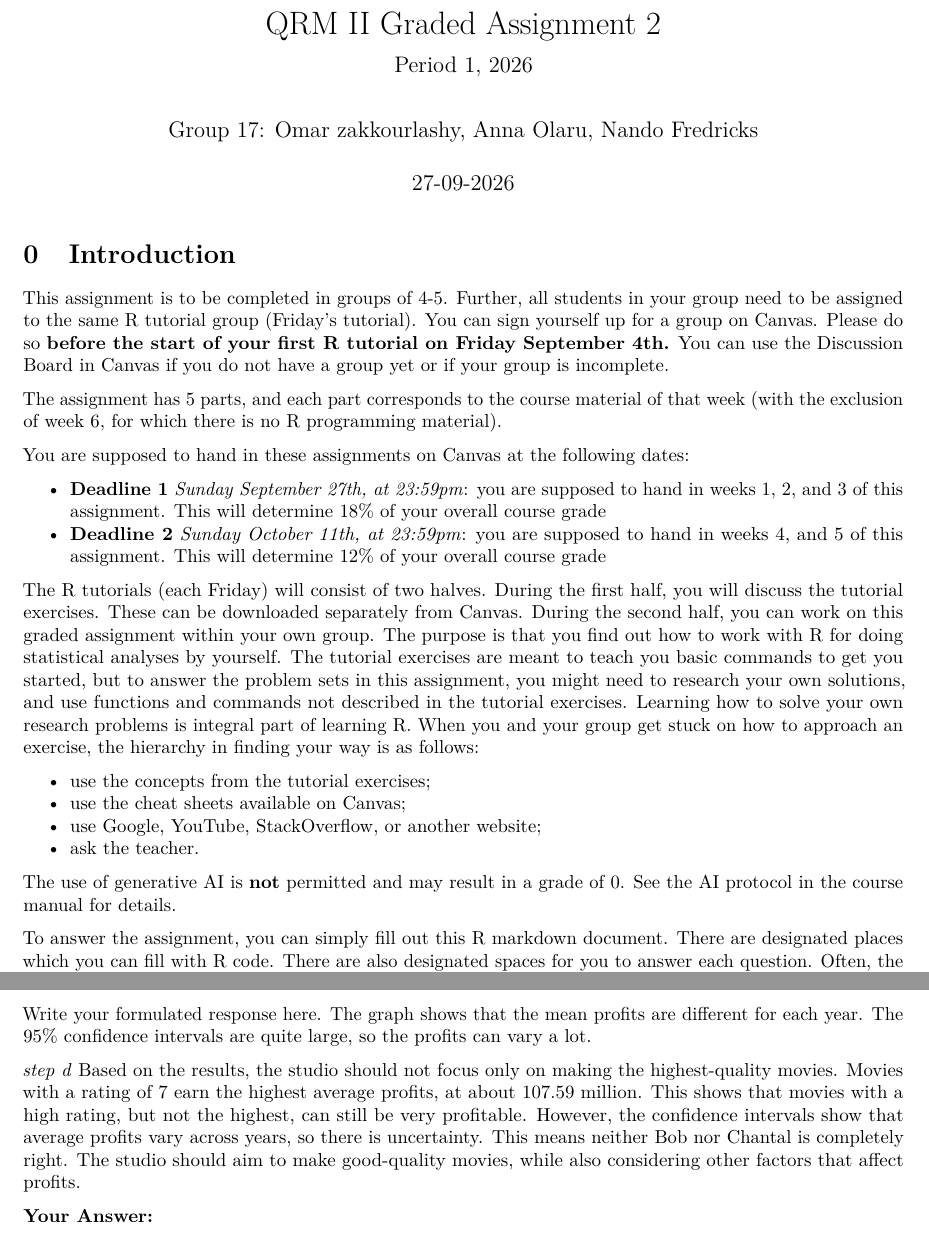
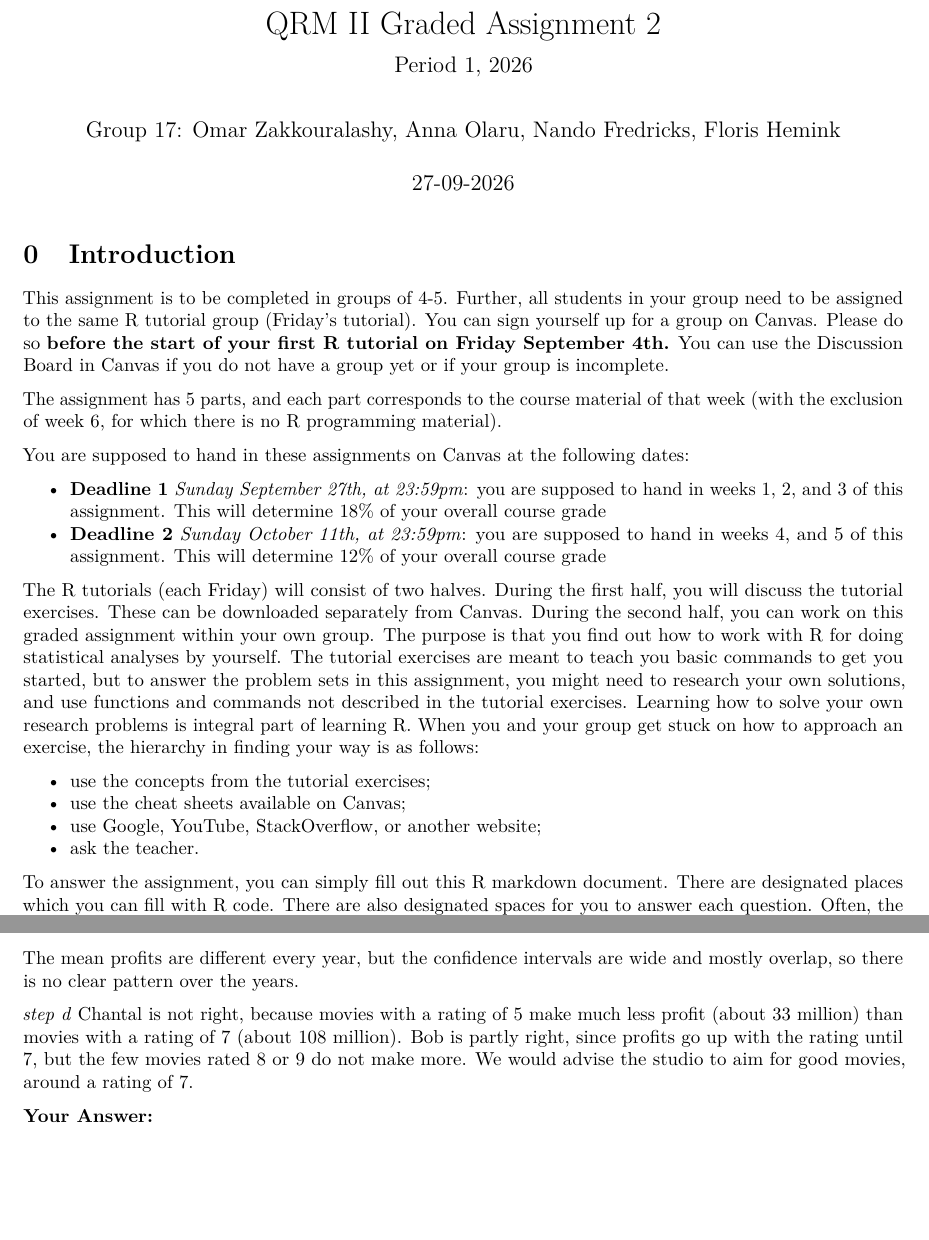
Before and after one commit to OmarZakk/G17QRM2, an R Markdown document (Assignment2.Rmd): two parts of pages 1 and 10 of 14 before the commit and two parts of pages 1 and 9 of 14 after it, joined at a grey line, cut so that both start at the same text, the shorter picture padded with empty space. Rendered offline with R 4.5, knitr and Pandoc, then LaTeX, with nearby package versions; the code chunks are not run, so their results and figures are left out.

Commit message:
Update Assignment2.Rmd

```diff
--- a/Assignment2.Rmd
+++ b/Assignment2.Rmd
@@ -1,14 +1,14 @@
 ---
 title: "QRM II Graded Assignment 2"
-subtitle: "Period 1, 2026"
-author: "Group 17: Omar zakkourlashy, Anna Olaru, Nando Fredricks "
-date:  "`r format(Sys.Date(), '%d-%m-%Y')`"
+author: 'Group 17: Omar Zakkouralashy, Anna Olaru, Nando Fredricks, Floris Hemink '
+date: "`r format(Sys.Date(), '%d-%m-%Y')`"
 output:
+  word_document: default
   pdf_document:
     number_sections: true
   html_document:
     df_print: paged
-
+subtitle: Period 1, 2026
 header-includes:
 - "\\setcounter{section}{-1}"
 - |
@@ -46,7 +45,7 @@ The R tutorials (each Friday) will consist of two halves. During the first half,
 - use Google, YouTube, StackOverflow, or another website;
 - ask the teacher.
 
-The use of generative AI is \textbf{not} permitted and may result in a grade of 0. See the AI protocol in the course manual for details.
+
 
 To answer the assignment, you can simply fill out this R markdown document. There are designated places which you can fill with R code. There are also designated spaces for you to answer each question. Often, the structure of an answer will be as follows. First, you type the R code in the designated box. This will show how you analyzed the data to get the answer to the question. Below the box for the R code, you will then summarize your answer to the question, i.e. what are the conclusions that you draw from the data analysis?
 
@@ -517,9 +516,10 @@ arrows(year_profits$release_year,
 
 **Your Answer:**
 
-Write your formulated response here. The graph shows that the mean profits are different for each year. The 95% confidence intervals are quite large, so the profits can vary a lot.
+The mean profits are different every year, but the confidence intervals are wide and mostly overlap, so there is no clear pattern over the years.
 
-*step d* Based on the results, the studio should not focus only on making the highest-quality movies. Movies with a rating of 7 earn the highest average profits, at about 107.59 million. This shows that movies with a high rating, but not the highest, can still be very profitable. However, the confidence intervals show that average profits vary across years, so there is uncertainty. This means neither Bob nor Chantal is completely right. The studio should aim to make good-quality movies, while also considering other factors that affect profits.
+*step d*
+Chantal is not right, because movies with a rating of 5 make much less profit (about 33 million) than movies with a rating of 7 (about 108 million). Bob is partly right, since profits go up with the rating until 7, but the few movies rated 8 or 9 do not make more. We would advise the studio to aim for good movies, around a rating of 7.
 
 **Your Answer:**
 
```
Also changed, not shown: Assignment2.Rmd (3 more changed lines).
